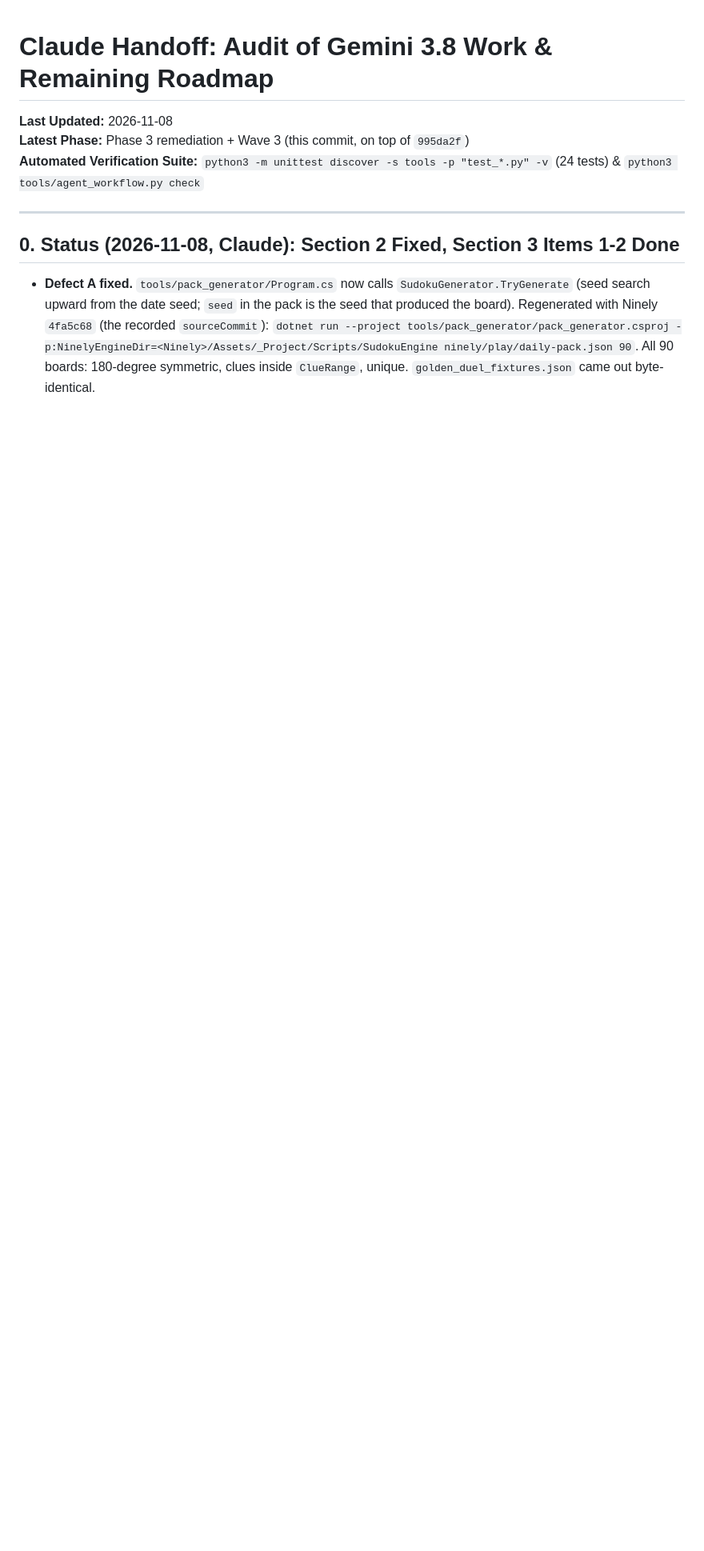
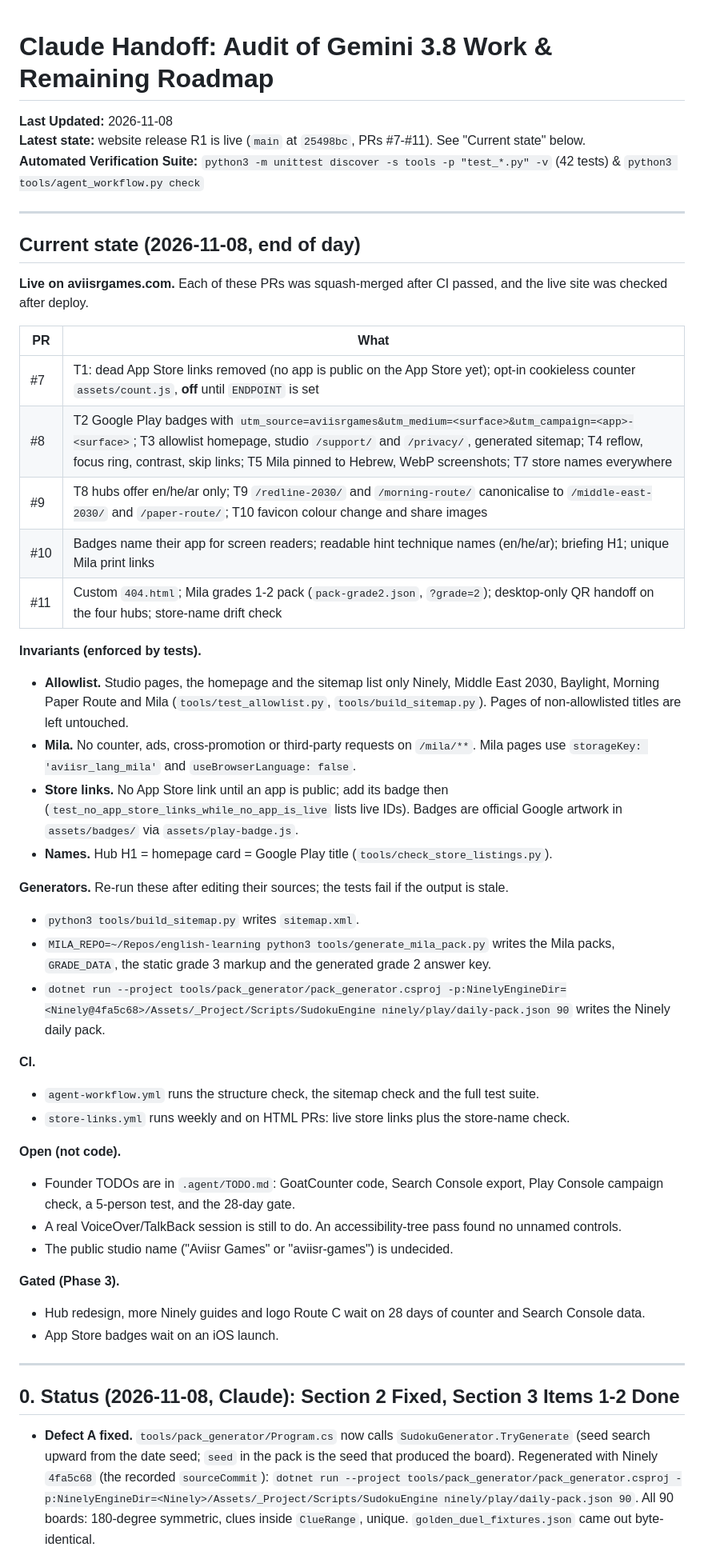
Before and after one commit to aviisr-games/aviisr-games.github.io, a Markdown page: .agent/HANDOFF.md, the part around the change. Shown at 80% size. Rendered like a GitHub page; blank space fills up the shorter version.

Commit message:
docs(handoff): current state after website release R1 (PRs #7-#11)
Co-Authored-By: Claude Opus 5.5 <noreply@anthropic.com>

```diff
--- a/.agent/HANDOFF.md
+++ b/.agent/HANDOFF.md
@@ -1,8 +1,46 @@
 # Claude Handoff: Audit of Gemini 3.8 Work & Remaining Roadmap
 
 **Last Updated:** 2026-11-08
-**Latest Phase:** Phase 3 remediation + Wave 3 (this commit, on top of `995da2f`)
-**Automated Verification Suite:** `python3 -m unittest discover -s tools -p "test_*.py" -v` (24 tests) & `python3 tools/agent_workflow.py check`
+**Latest state:** website release R1 is live (`main` at `25498bc`, PRs #7-#11). See "Current state" below.
+**Automated Verification Suite:** `python3 -m unittest discover -s tools -p "test_*.py" -v` (42 tests) & `python3 tools/agent_workflow.py check`
+
+---
+
+## Current state (2026-11-08, end of day)
+
+**Live on aviisrgames.com.** Each of these PRs was squash-merged after CI passed, and the live site was checked after deploy.
+
+| PR | What |
+|---|---|
+| #7 | T1: dead App Store links removed (no app is public on the App Store yet); opt-in cookieless counter `assets/count.js`, **off** until `ENDPOINT` is set |
+| #8 | T2 Google Play badges with `utm_source=aviisrgames&utm_medium=<surface>&utm_campaign=<app>-<surface>`; T3 allowlist homepage, studio `/support/` and `/privacy/`, generated sitemap; T4 reflow, focus ring, contrast, skip links; T5 Mila pinned to Hebrew, WebP screenshots; T7 store names everywhere |
+| #9 | T8 hubs offer en/he/ar only; T9 `/redline-2030/` and `/morning-route/` canonicalise to `/middle-east-2030/` and `/paper-route/`; T10 favicon colour change and share images |
+| #10 | Badges name their app for screen readers; readable hint technique names (en/he/ar); briefing H1; unique Mila print links |
+| #11 | Custom `404.html`; Mila grades 1-2 pack (`pack-grade2.json`, `?grade=2`); desktop-only QR handoff on the four hubs; store-name drift check |
+
+**Invariants (enforced by tests).**
+- **Allowlist.** Studio pages, the homepage and the sitemap list only Ninely, Middle East 2030, Baylight, Morning Paper Route and Mila (`tools/test_allowlist.py`, `tools/build_sitemap.py`). Pages of non-allowlisted titles are left untouched.
+- **Mila.** No counter, ads, cross-promotion or third-party requests on `/mila/**`. Mila pages use `storageKey: 'aviisr_lang_mila'` and `useBrowserLanguage: false`.
+- **Store links.** No App Store link until an app is public; add its badge then (`test_no_app_store_links_while_no_app_is_live` lists live IDs). Badges are official Google artwork in `assets/badges/` via `assets/play-badge.js`.
+- **Names.** Hub H1 = homepage card = Google Play title (`tools/check_store_listings.py`).
+
+**Generators.** Re-run these after editing their sources; the tests fail if the output is stale.
+- `python3 tools/build_sitemap.py` writes `sitemap.xml`.
+- `MILA_REPO=~/Repos/english-learning python3 tools/generate_mila_pack.py` writes the Mila packs, `GRADE_DATA`, the static grade 3 markup and the generated grade 2 answer key.
+- `dotnet run --project tools/pack_generator/pack_generator.csproj -p:NinelyEngineDir=<Ninely@4fa5c68>/Assets/_Project/Scripts/SudokuEngine ninely/play/daily-pack.json 90` writes the Ninely daily pack.
+
+**CI.**
+- `agent-workflow.yml` runs the structure check, the sitemap check and the full test suite.
+- `store-links.yml` runs weekly and on HTML PRs: live store links plus the store-name check.
+
+**Open (not code).**
+- Founder TODOs are in `.agent/TODO.md`: GoatCounter code, Search Console export, Play Console campaign check, a 5-person test, and the 28-day gate.
+- A real VoiceOver/TalkBack session is still to do. An accessibility-tree pass found no unnamed controls.
+- The public studio name ("Aviisr Games" or "aviisr-games") is undecided.
+
+**Gated (Phase 3).**
+- Hub redesign, more Ninely guides and logo Route C wait on 28 days of counter and Search Console data.
+- App Store badges wait on an iOS launch.
 
 ---
 
```
